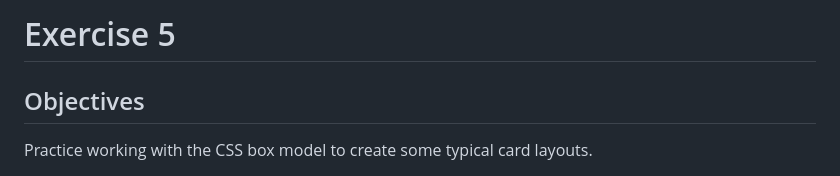
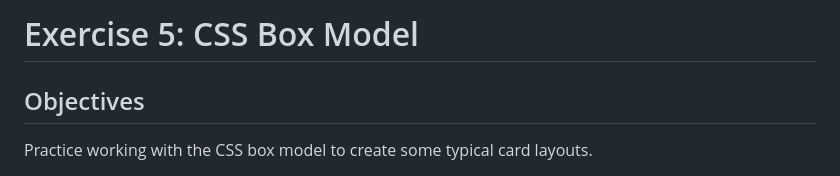
Before and after one commit to nic-dgl103/CSS-Box-Model, a Markdown page: README.md, the part around the change. Rendered like a GitHub page.

Commit message:
change title

```diff
--- a/README.md
+++ b/README.md
@@ -1,4 +1,4 @@
-# Exercise 5
+# Exercise 5: CSS Box Model
 
 ## Objectives
 Practice working with the CSS box model to create some typical card layouts.
```
